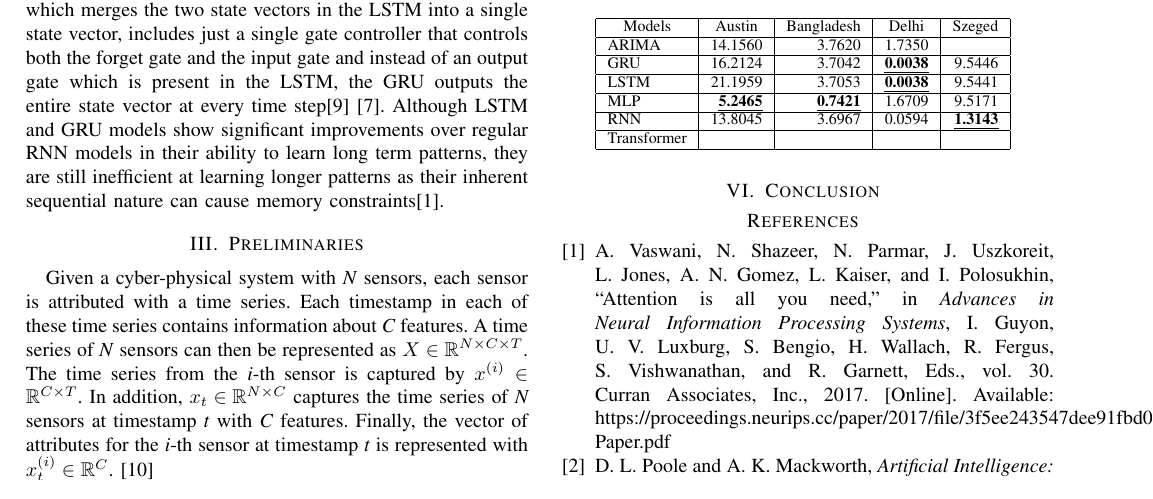
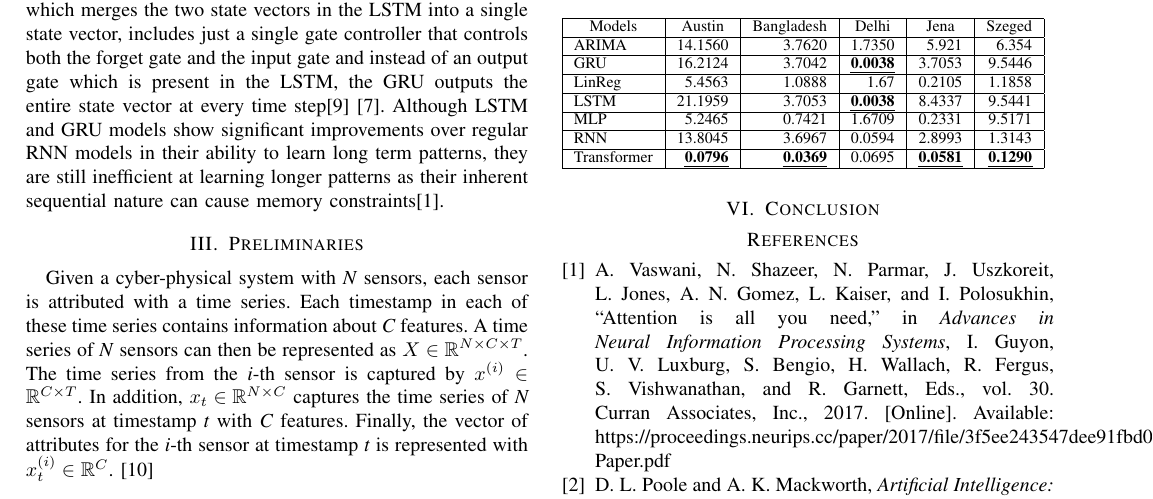
Before and after one commit to chhoumann/P6, a LaTeX paper (master.tex, which reads sections/Experimental_Results.tex): part of page 2 of 2, cut so that both start at the same text. Compiled offline with pdfLaTeX; a missing font is replaced by an installed copy or a similar font; a LaTeX package or settings file that is missing is left out.

Commit message:
updated table with data

```diff
--- a/sections/Experimental_Results.tex
+++ b/sections/Experimental_Results.tex
@@ -27,14 +27,15 @@ $\sqrt{\frac 1 n \displaystyle\sum_{i=1}^n(Y_i - \hat{Y_i})^2}$
 
 \begin{table}[!ht]
 \centering
-\begin{tabular}{|l|r|r|r|r|}
+\begin{tabular}{|l|r|r|r|r|r|}
 \hline
-\multicolumn{1}{|c|}{Models} & \multicolumn{1}{c|}{Austin}  & \multicolumn{1}{c|}{Bangladesh} & \multicolumn{1}{c|}{Delhi}  & \multicolumn{1}{c|}{Szeged} \\ \hline
-ARIMA                        & \multicolumn{1}{l|}{14.1560} & 3.7620                          & \multicolumn{1}{l|}{1.7350} & \multicolumn{1}{l|}{}       \\ \hline
-GRU                          & 16.2124                      & 3.7042                          & {\ul \textbf{0.0038}}       & 9.5446                      \\ \hline
-LSTM                         & 21.1959                      & 3.7053                          & {\ul \textbf{0.0038}}       & 9.5441                      \\ \hline
-MLP                          & {\ul \textbf{5.2465}}        & {\ul \textbf{0.7421}}           & 1.6709                      & 9.5171                      \\ \hline
-RNN                          & 13.8045                      & 3.6967                          & 0.0594                      & {\ul \textbf{1.3143}}       \\ \hline
-Transformer                  &                              &                                 &                             &                             \\ \hline
+\multicolumn{1}{|c|}{Models} & \multicolumn{1}{c|}{Austin} & \multicolumn{1}{c|}{Bangladesh} & \multicolumn{1}{c|}{Delhi} & \multicolumn{1}{c|}{Jena} & \multicolumn{1}{l|}{Szeged} \\ \hline
+ARIMA                        & 14.1560                     & 3.7620                          & 1.7350                     & 5.921                     & 6.354                       \\ \hline
+GRU                          & 16.2124                     & 3.7042                          & {\ul \textbf{0.0038}}      & 3.7053                    & 9.5446                      \\ \hline
+LinReg                       & 5.4563                      & 1.0888                          & 1.67                       & 0.2105                    & 1.1858                      \\ \hline
+LSTM                         & 21.1959                     & 3.7053                          & {\ul \textbf{0.0038}}      & 8.4337                    & 9.5441                      \\ \hline
+MLP                          & 5.2465                      & 0.7421                          & 1.6709                     & 0.2331                    & 9.5171                      \\ \hline
+RNN                          & 13.8045                     & 3.6967                          & 0.0594                     & 2.8993                    & 1.3143                      \\ \hline
+Transformer                  & {\ul \textbf{0.0796}}       & {\ul \textbf{0.0369}}           & 0.0695                     & {\ul \textbf{0.0581}}     & {\ul \textbf{0.1290}}       \\ \hline
 \end{tabular}
 \end{table}
```
